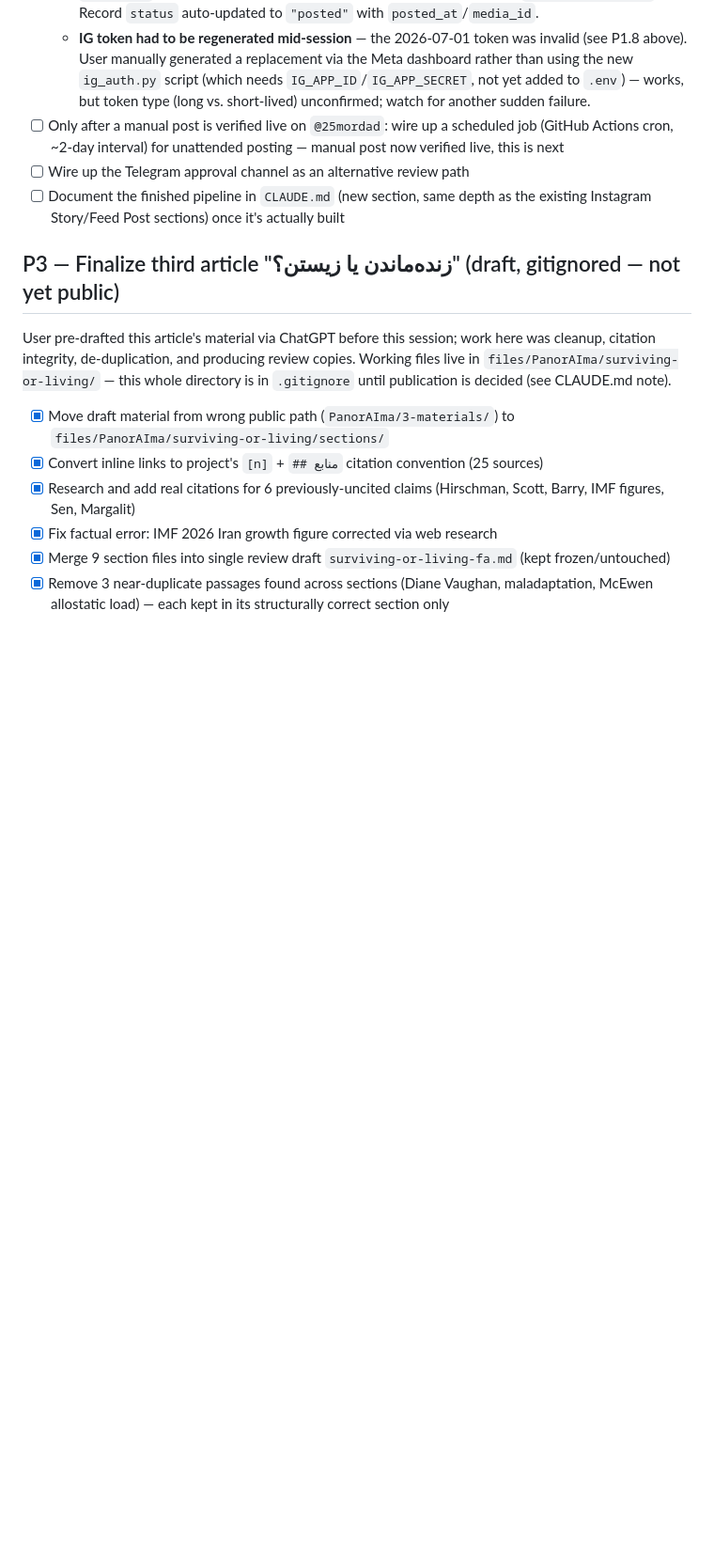
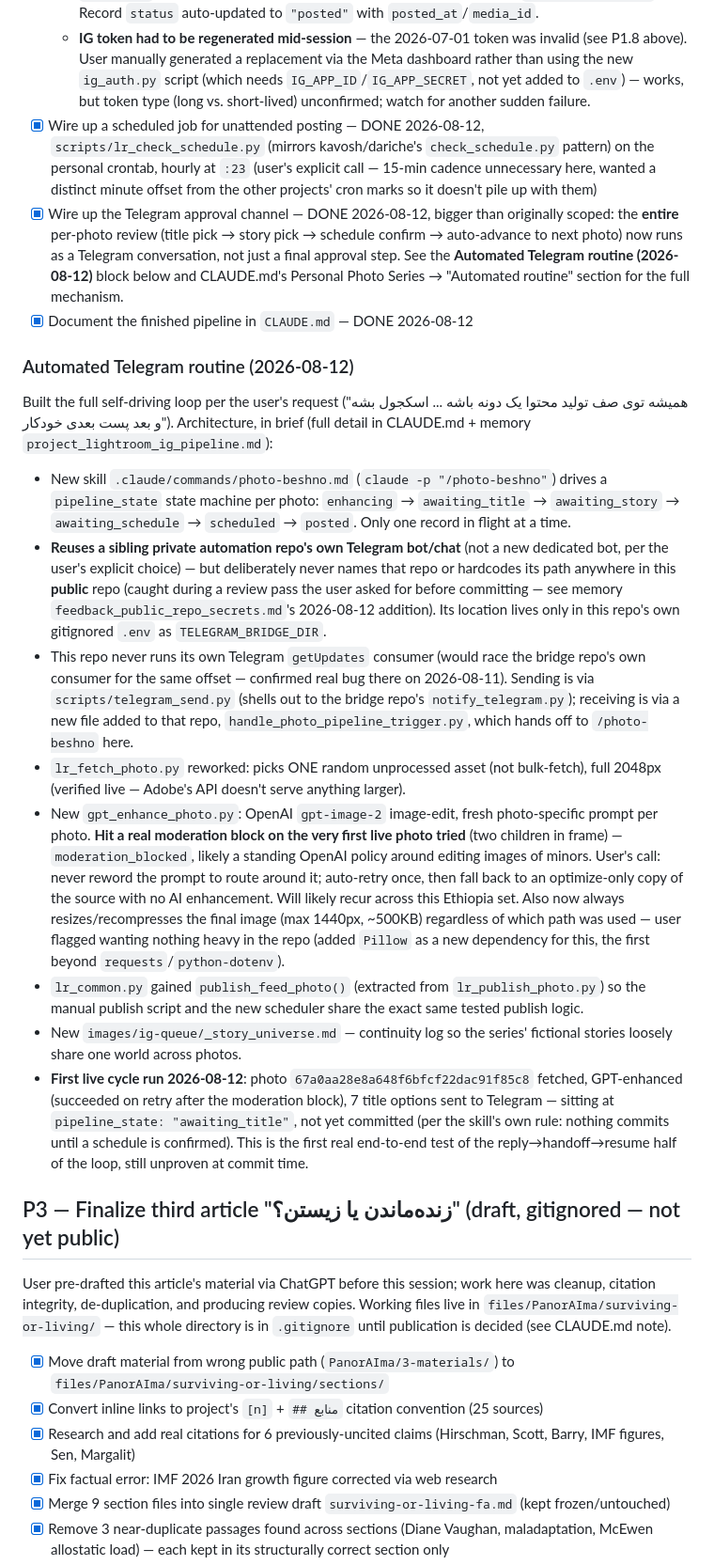
Before and after one commit to 25mordad/25mordad.com, a Markdown page: TASKS.md, the part around the change. Shown at 94% size. Rendered like a GitHub page; blank space fills up the shorter version.

```diff
--- a/TASKS.md
+++ b/TASKS.md
@@ -194,11 +194,55 @@ Planned 2026-08-11; not started, no code written yet.
   - No first comment for this series (superseded — see the locked caption format above; everything's in one combined caption)
   - **First real live post, 2026-08-12:** photo `e88d9e2e96b84f9389823d0754676ed9` ("یارو") published to `@25mordad` — https://www.instagram.com/p/Db6pBdIDtb5/ (media_id `18098543159625393`). Record `status` auto-updated to `"posted"` with `posted_at`/`media_id`.
   - **IG token had to be regenerated mid-session** — the 2026-07-01 token was invalid (see P1.8 above). User manually generated a replacement via the Meta dashboard rather than using the new `ig_auth.py` script (which needs `IG_APP_ID`/`IG_APP_SECRET`, not yet added to `.env`) — works, but token type (long vs. short-lived) unconfirmed; watch for another sudden failure.
-- [ ] Only after a manual post is verified live on `@25mordad`: wire up a scheduled job
-      (GitHub Actions cron, ~2-day interval) for unattended posting — manual post now verified live, this is next
-- [ ] Wire up the Telegram approval channel as an alternative review path
-- [ ] Document the finished pipeline in `CLAUDE.md` (new section, same depth as the existing
-      Instagram Story/Feed Post sections) once it's actually built
+- [x] Wire up a scheduled job for unattended posting — DONE 2026-08-12, `scripts/lr_check_schedule.py`
+      (mirrors kavosh/dariche's `check_schedule.py` pattern) on the personal crontab, hourly at
+      `:23` (user's explicit call — 15-min cadence unnecessary here, wanted a distinct minute
+      offset from the other projects' cron marks so it doesn't pile up with them)
+- [x] Wire up the Telegram approval channel — DONE 2026-08-12, bigger than originally scoped: the
+      **entire** per-photo review (title pick → story pick → schedule confirm → auto-advance to
+      next photo) now runs as a Telegram conversation, not just a final approval step. See the
+      **Automated Telegram routine (2026-08-12)** block below and CLAUDE.md's Personal Photo
+      Series → "Automated routine" section for the full mechanism.
+- [x] Document the finished pipeline in `CLAUDE.md` — DONE 2026-08-12
+
+### Automated Telegram routine (2026-08-12)
+
+Built the full self-driving loop per the user's request ("همیشه توی صف تولید محتوا یک دونه
+باشه ... اسکجول بشه و بعد پست بعدی خودکار"). Architecture, in brief (full detail in
+CLAUDE.md + memory `project_lightroom_ig_pipeline.md`):
+
+- New skill `.claude/commands/photo-beshno.md` (`claude -p "/photo-beshno"`) drives a
+  `pipeline_state` state machine per photo: `enhancing` → `awaiting_title` → `awaiting_story`
+  → `awaiting_schedule` → `scheduled` → `posted`. Only one record in flight at a time.
+- **Reuses a sibling private automation repo's own Telegram bot/chat** (not a new dedicated
+  bot, per the user's explicit choice) — but deliberately never names that repo or hardcodes
+  its path anywhere in this **public** repo (caught during a review pass the user asked for
+  before committing — see memory `feedback_public_repo_secrets.md`'s 2026-08-12 addition).
+  Its location lives only in this repo's own gitignored `.env` as `TELEGRAM_BRIDGE_DIR`.
+- This repo never runs its own Telegram `getUpdates` consumer (would race the bridge repo's
+  own consumer for the same offset — confirmed real bug there on 2026-08-11). Sending is via
+  `scripts/telegram_send.py` (shells out to the bridge repo's `notify_telegram.py`); receiving
+  is via a new file added to that repo, `handle_photo_pipeline_trigger.py`, which hands off to
+  `/photo-beshno` here.
+- `lr_fetch_photo.py` reworked: picks ONE random unprocessed asset (not bulk-fetch), full
+  2048px (verified live — Adobe's API doesn't serve anything larger).
+- New `gpt_enhance_photo.py`: OpenAI `gpt-image-2` image-edit, fresh photo-specific prompt
+  per photo. **Hit a real moderation block on the very first live photo tried** (two children
+  in frame) — `moderation_blocked`, likely a standing OpenAI policy around editing images of
+  minors. User's call: never reword the prompt to route around it; auto-retry once, then fall
+  back to an optimize-only copy of the source with no AI enhancement. Will likely recur across
+  this Ethiopia set. Also now always resizes/recompresses the final image (max 1440px, ~500KB)
+  regardless of which path was used — user flagged wanting nothing heavy in the repo (added
+  `Pillow` as a new dependency for this, the first beyond `requests`/`python-dotenv`).
+- `lr_common.py` gained `publish_feed_photo()` (extracted from `lr_publish_photo.py`) so the
+  manual publish script and the new scheduler share the exact same tested publish logic.
+- New `images/ig-queue/_story_universe.md` — continuity log so the series' fictional stories
+  loosely share one world across photos.
+- **First live cycle run 2026-08-12**: photo `67a0aa28e8a648f6bfcf22dac91f85c8` fetched,
+  GPT-enhanced (succeeded on retry after the moderation block), 7 title options sent to
+  Telegram — sitting at `pipeline_state: "awaiting_title"`, not yet committed (per the skill's
+  own rule: nothing commits until a schedule is confirmed). This is the first real end-to-end
+  test of the reply→handoff→resume half of the loop, still unproven at commit time.
 
 ## P3 — Finalize third article "زنده‌ماندن یا زیستن؟" (draft, gitignored — not yet public)
 
```
Also changed, not shown: .claude/commands/photo-beshno.md (+13 -2 lines).
